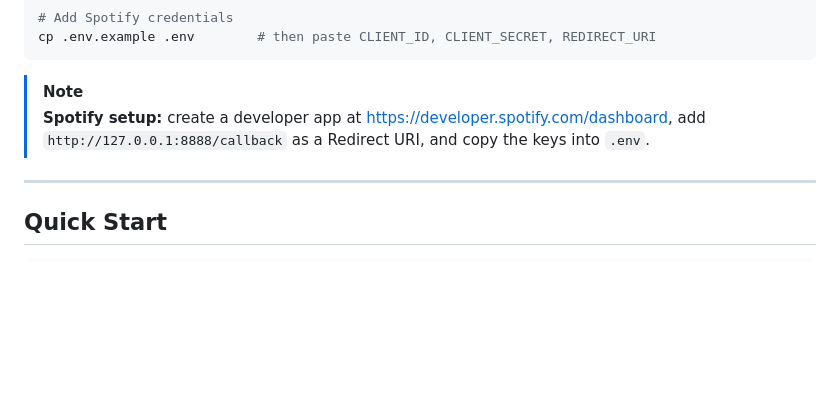
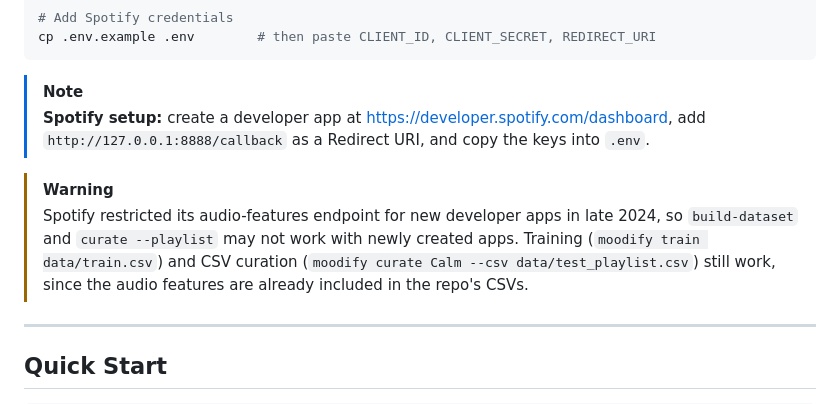
Before and after one commit to abhiverma13/Moodify, a Markdown page: README.md, the part around the change. GitHub-like rendering; blank space fills up the shorter version.

```diff
--- a/README.md
+++ b/README.md
@@ -75,6 +75,11 @@ cp .env.example .env        # then paste CLIENT_ID, CLIENT_SECRET, REDIRECT_URI
 > **Spotify setup:** create a developer app at <https://developer.spotify.com/dashboard>, add
 > `http://127.0.0.1:8888/callback` as a Redirect URI, and copy the keys into `.env`.
 
+> [!WARNING]
+> Spotify restricted its audio-features endpoint for new developer apps in late 2024, so `build-dataset` and
+> `curate --playlist` may not work with newly created apps. Training (`moodify train data/train.csv`) and CSV curation
+> (`moodify curate Calm --csv data/test_playlist.csv`) still work, since the audio features are already included in
+> the repo's CSVs.
 ---
 
 ## Quick Start
```
